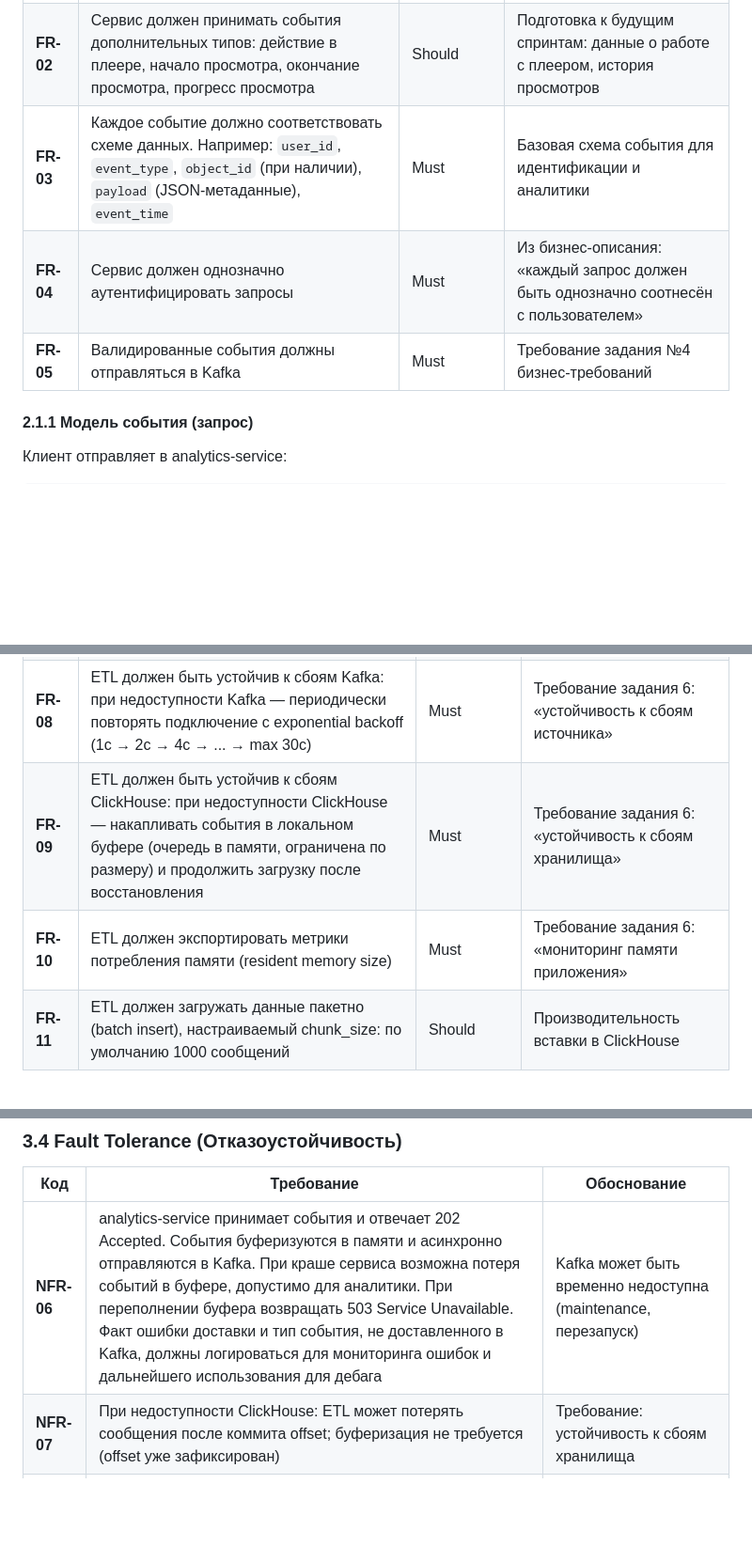
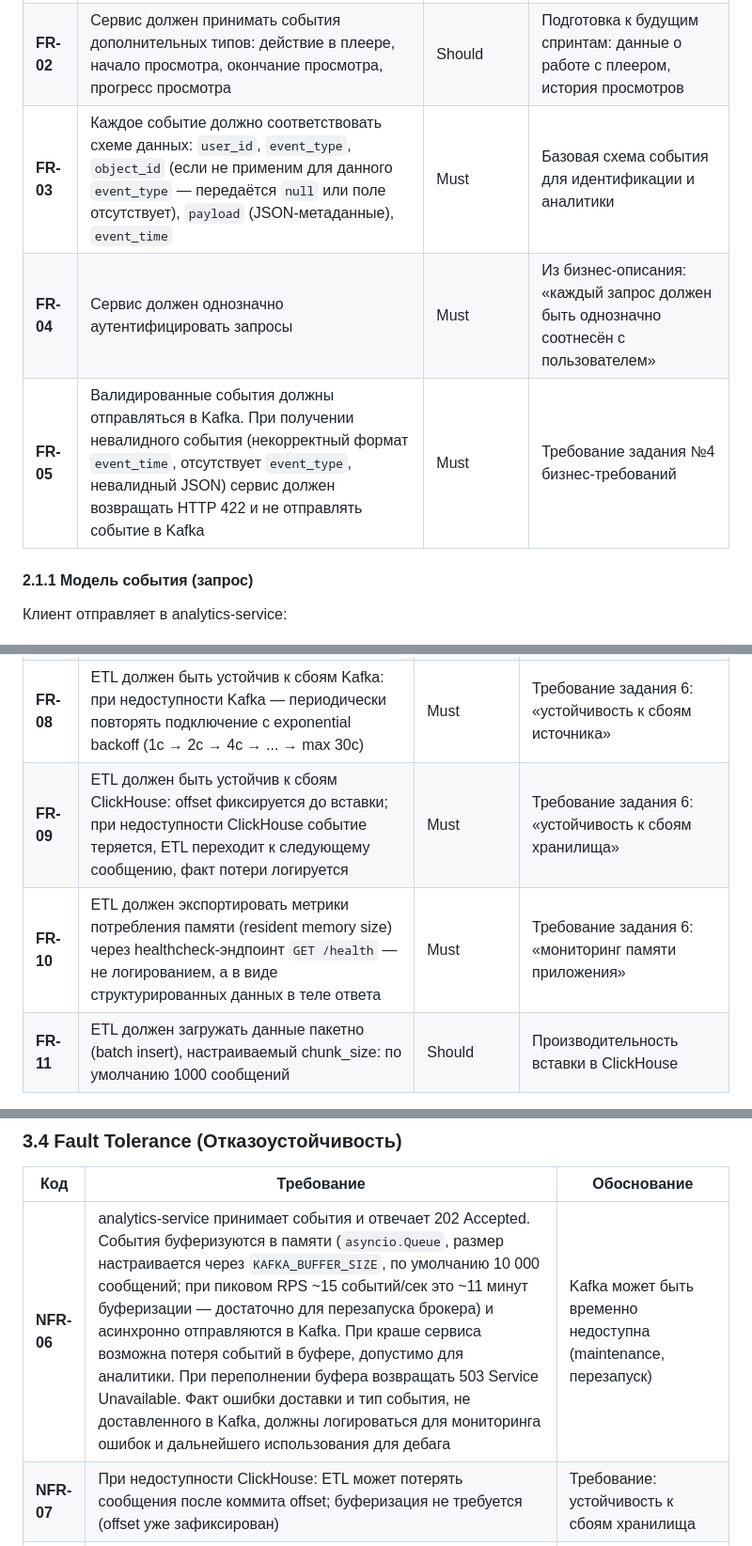
Before and after one commit to DaryaRu/Auth_movies_project, a Markdown page: requirements_sprint_8.md, 3 parts joined by grey strips. Shown at 94% size. Rendered like a GitHub page; blank space fills up the shorter version.

```diff
--- a/requirements_sprint_8.md
+++ b/requirements_sprint_8.md
@@ -45,9 +45,9 @@
 |---|---|---|---|
 | **FR-01** | Сервис должен принимать события типов: просмотр страницы, клик, кастомное событие | Must | Требование задания: «клики, просмотры страниц, кастомные события» |
 | **FR-02** | Сервис должен принимать события дополнительных типов: действие в плеере, начало просмотра, окончание просмотра, прогресс просмотра | Should | Подготовка к будущим спринтам: данные о работе с плеером, история просмотров |
-| **FR-03** | Каждое событие должно соответствовать схеме данных. Например: `user_id`, `event_type`, `object_id` (при наличии), `payload` (JSON-метаданные), `event_time` | Must | Базовая схема события для идентификации и аналитики |
+| **FR-03** | Каждое событие должно соответствовать схеме данных: `user_id`, `event_type`, `object_id` (если не применим для данного `event_type` — передаётся `null` или поле отсутствует), `payload` (JSON-метаданные), `event_time` | Must | Базовая схема события для идентификации и аналитики |
 | **FR-04** | Сервис должен однозначно аутентифицировать запросы | Must | Из бизнес-описания: «каждый запрос должен быть однозначно соотнесён с пользователем» |
-| **FR-05** | Валидированные события должны отправляться в Kafka | Must | Требование задания №4 бизнес-требований |
+| **FR-05** | Валидированные события должны отправляться в Kafka. При получении невалидного события (некорректный формат `event_time`, отсутствует `event_type`, невалидный JSON) сервис должен возвращать HTTP 422 и не отправлять событие в Kafka | Must | Требование задания №4 бизнес-требований |
 
 #### 2.1.1 Модель события (запрос)
 
@@ -117,8 +120,8 @@ POST /api/v1/analytics/events/
 | **FR-06** | ETL должен непрерывно читать события из топика `user-activity` | Must | Требование задания 6: «непрерывный перенос данных» |
 | **FR-07** | ETL должен вставлять данные в ClickHouse в таблицу `analytics.events` | Must | Хранение в аналитическом хранилище |
 | **FR-08** | ETL должен быть устойчив к сбоям Kafka: при недоступности Kafka — периодически повторять подключение с exponential backoff (1с → 2с → 4с → ... → max 30с) | Must | Требование задания 6: «устойчивость к сбоям источника» |
-| **FR-09** | ETL должен быть устойчив к сбоям ClickHouse: при недоступности ClickHouse — накапливать события в локальном буфере (очередь в памяти, ограничена по размеру) и продолжить загрузку после восстановления | Must | Требование задания 6: «устойчивость к сбоям хранилища» |
-| **FR-10** | ETL должен экспортировать метрики потребления памяти (resident memory size) | Must | Требование задания 6: «мониторинг памяти приложения» |
+| **FR-09** | ETL должен быть устойчив к сбоям ClickHouse: offset фиксируется до вставки; при недоступности ClickHouse событие теряется, ETL переходит к следующему сообщению, факт потери логируется | Must | Требование задания 6: «устойчивость к сбоям хранилища» |
+| **FR-10** | ETL должен экспортировать метрики потребления памяти (resident memory size) через healthcheck-эндпоинт `GET /health` — не логированием, а в виде структурированных данных в теле ответа | Must | Требование задания 6: «мониторинг памяти приложения» |
 | **FR-11** | ETL должен загружать данные пакетно (batch insert), настраиваемый chunk_size: по умолчанию 1000 сообщений | Should | Производительность вставки в ClickHouse |
 
 #### 2.2.1 Схема таблицы ClickHouse
@@ -166,7 +180,7 @@ SETTINGS index_granularity = 8192;
 
 | Код | Требование | Обоснование |
 |---|---|---|
-| **NFR-06** | analytics-service принимает события и отвечает 202 Accepted. События буферизуются в памяти и асинхронно отправляются в Kafka. При краше сервиса возможна потеря событий в буфере, допустимо для аналитики. При переполнении буфера возвращать 503 Service Unavailable. Факт ошибки доставки и тип события, не доставленного в Kafka, должны логироваться для мониторинга ошибок и дальнейшего использования для дебага | Kafka может быть временно недоступна (maintenance, перезапуск) |
+| **NFR-06** | analytics-service принимает события и отвечает 202 Accepted. События буферизуются в памяти (`asyncio.Queue`, размер настраивается через `KAFKA_BUFFER_SIZE`, по умолчанию 10 000 сообщений; при пиковом RPS ~15 событий/сек это ~11 минут буферизации — достаточно для перезапуска брокера) и асинхронно отправляются в Kafka. При краше сервиса возможна потеря событий в буфере, допустимо для аналитики. При переполнении буфера возвращать 503 Service Unavailable. Факт ошибки доставки и тип события, не доставленного в Kafka, должны логироваться для мониторинга ошибок и дальнейшего использования для дебага | Kafka может быть временно недоступна (maintenance, перезапуск) |
 | **NFR-07** | При недоступности ClickHouse: ETL может потерять сообщения после коммита offset; буферизация не требуется (offset уже зафиксирован) | Требование: устойчивость к сбоям хранилища |
 | **NFR-08** | Сбой analytics-service не должен влиять на работу основных сервисов (auth-service, movies-service) | Analytics — вспомогательный сервис |
 
```
Also changed, not shown: other parts of requirements_sprint_8.md (+37 -24 lines), docs/architecture/c4_l2_to_be_notes.md (+18 -5 lines).
